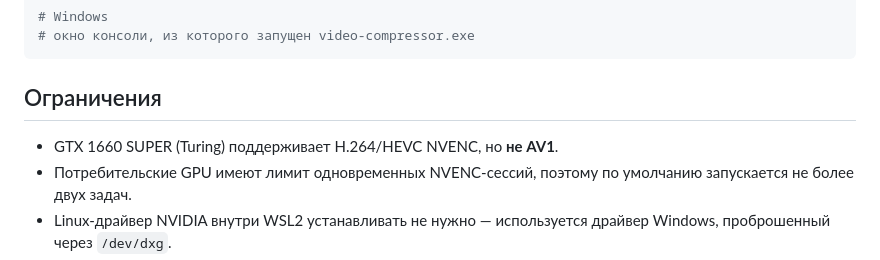
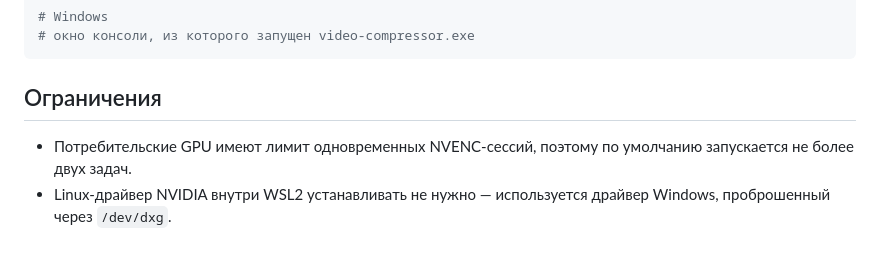
Before and after one commit to FuzzyHD1993/video-compressor, a Markdown page: README.md, the part around the change. GitHub-like rendering.

```diff
--- a/README.md
+++ b/README.md
@@ -392,7 +392,6 @@ docker compose logs -f
 
 ## Ограничения
 
-- GTX 1660 SUPER (Turing) поддерживает H.264/HEVC NVENC, но **не AV1**.
 - Потребительские GPU имеют лимит одновременных NVENC-сессий, поэтому по
   умолчанию запускается не более двух задач.
 - Linux-драйвер NVIDIA внутри WSL2 устанавливать не нужно — используется
```
